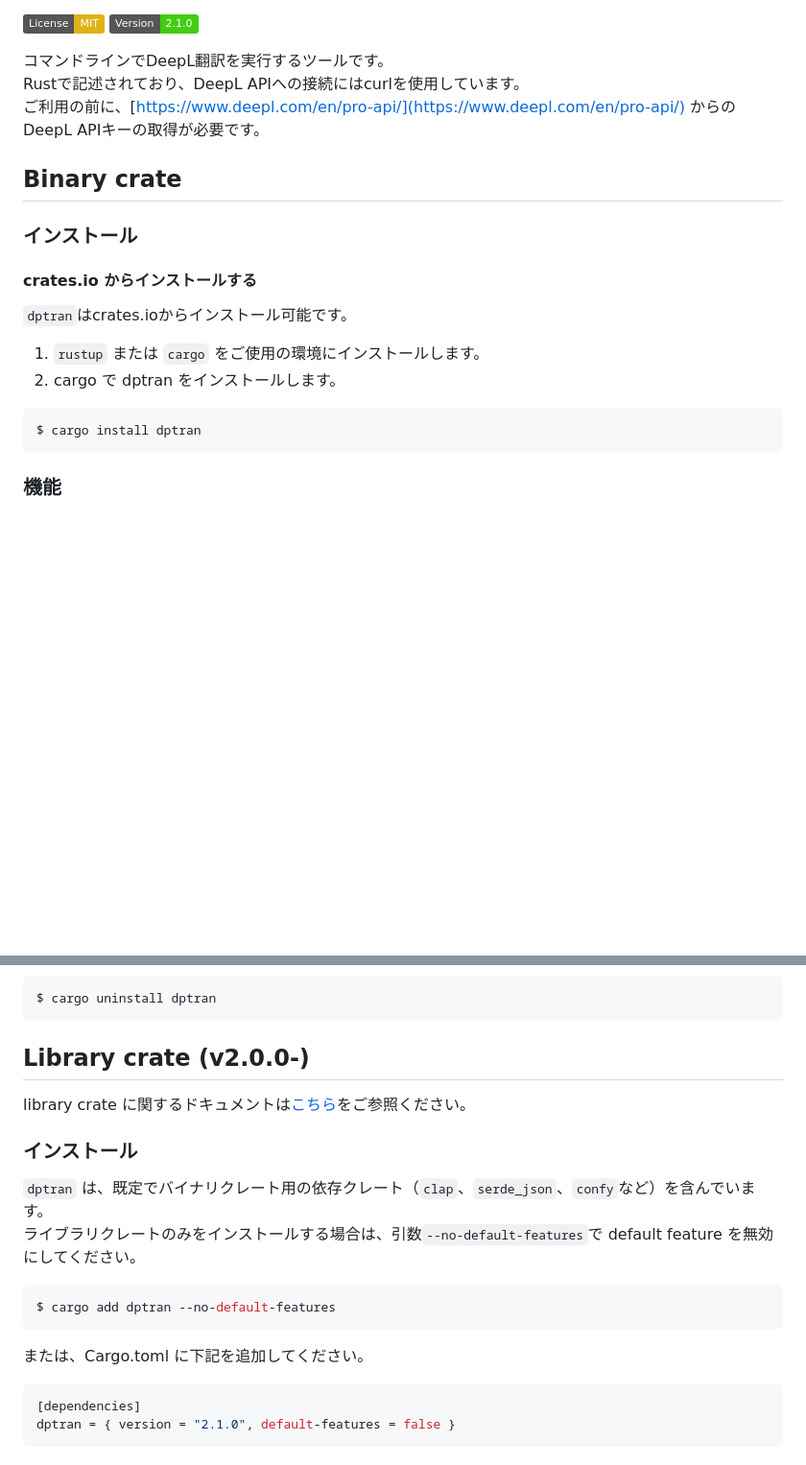
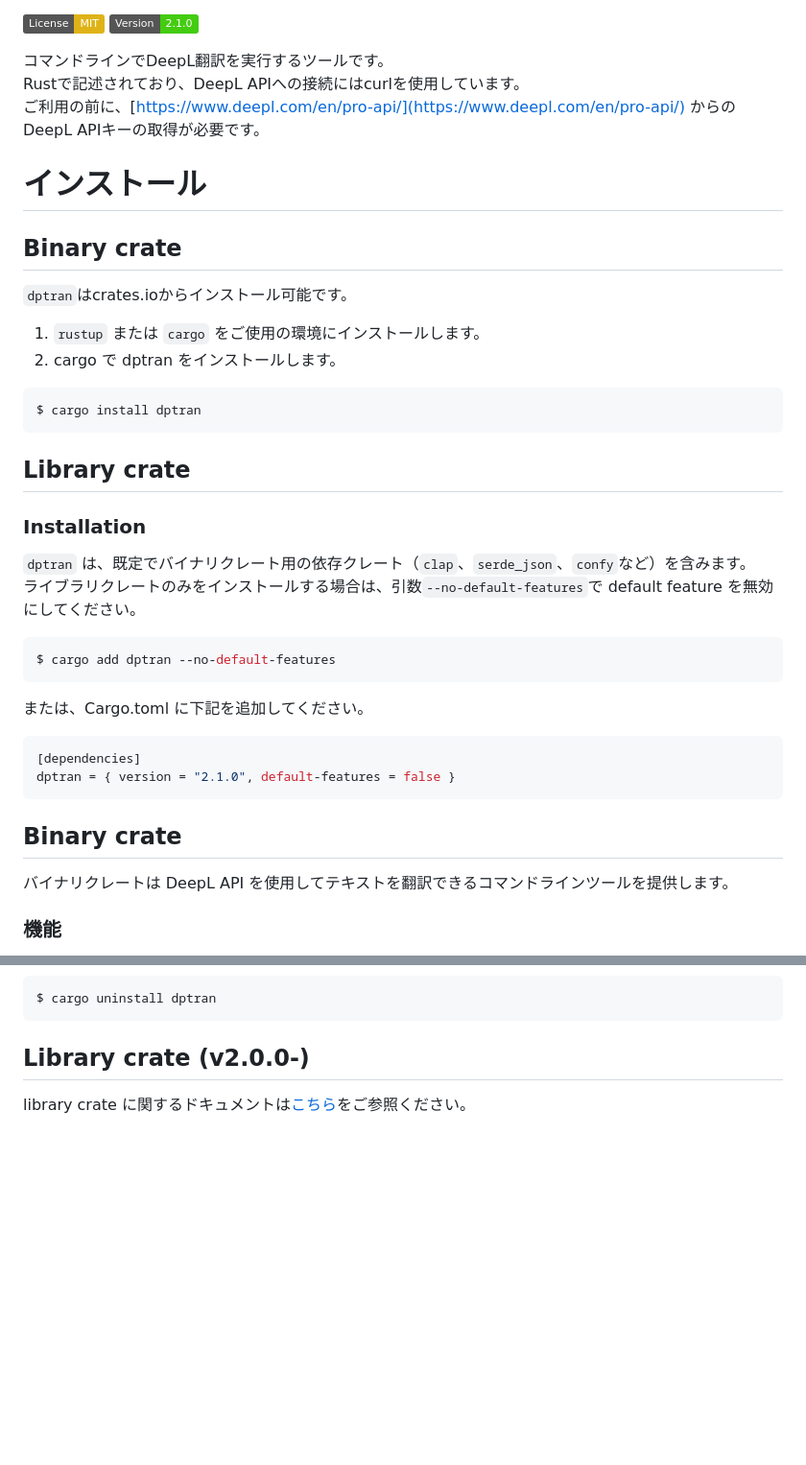
Before and after one commit to yotiosoft/dptran, a Markdown page: README_JA.md, 2 parts joined by grey strips. Shown: that part at 96% size. GitHub-like rendering; badges without logos; blank space fills up the shorter version.

````diff
--- a/README_JA.md
+++ b/README_JA.md
@@ -9,10 +9,8 @@
 Rustで記述されており、DeepL APIへの接続にはcurlを使用しています。
 ご利用の前に、[https://www.deepl.com/en/pro-api/](https://www.deepl.com/en/pro-api/) からのDeepL APIキーの取得が必要です。
 
+# インストール
 ## Binary crate
-### インストール
-
-#### crates.io からインストールする
 ``dptran``はcrates.ioからインストール可能です。
 
 1. ``rustup`` または ``cargo`` をご使用の環境にインストールします。
@@ -20,6 +18,22 @@ Rustで記述されており、DeepL APIへの接続にはcurlを使用してい
 ```bash
 $ cargo install dptran
 ```
+
+## Library crate
+### Installation
+``dptran`` は、既定でバイナリクレート用の依存クレート（``clap``、``serde_json``、``confy``など）を含みます。
+ライブラリクレートのみをインストールする場合は、引数``--no-default-features``で default feature を無効にしてください。
+```bash
+$ cargo add dptran --no-default-features
+```
+または、Cargo.toml に下記を追加してください。
+```toml
+[dependencies]
+dptran = { version = "2.1.0", default-features = false }
+```
+
+## Binary crate
+バイナリクレートは DeepL API を使用してテキストを翻訳できるコマンドラインツールを提供します。
 
 ### 機能
 
@@ -218,15 +232,3 @@ $ cargo uninstall dptran
 
 ## Library crate (v2.0.0-)
 library crate に関するドキュメントは[こちら](https://docs.rs/dptran/)をご参照ください。
-
-### インストール
-``dptran`` は、既定でバイナリクレート用の依存クレート（``clap``、``serde_json``、``confy``など）を含んでいます。
-ライブラリクレートのみをインストールする場合は、引数``--no-default-features``で default feature を無効にしてください。
-```bash
-$ cargo add dptran --no-default-features
-```
-または、Cargo.toml に下記を追加してください。
-```toml
-[dependencies]
-dptran = { version = "2.1.0", default-features = false }
-```
````
Also changed, not shown: 1 other file.
